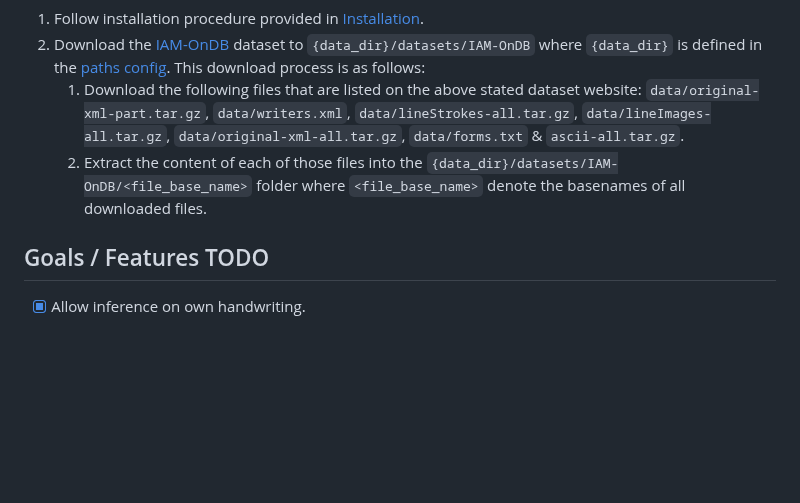
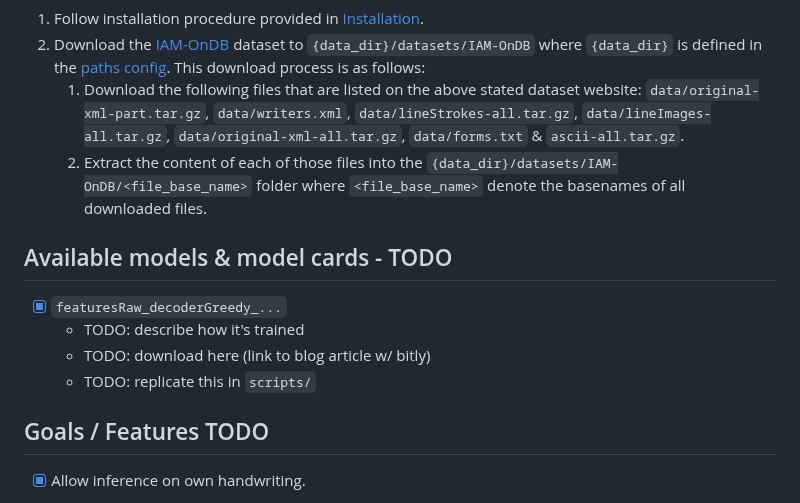
Before and after one commit to PellelNitram/OnlineHTR, a Markdown page: README.md, the part around the change. Rendered like a GitHub page; blank space fills up the shorter version.

Commit message:
Work on README.

```diff
--- a/README.md
+++ b/README.md
@@ -96,6 +96,13 @@ TODO.
 2. Download the [IAM-OnDB](https://fki.tic.heia-fr.ch/databases/iam-on-line-handwriting-database) dataset to `{data_dir}/datasets/IAM-OnDB` where `{data_dir}` is defined in the [paths config](configs/paths/default.yaml). This download process is as follows:
    1. Download the following files that are listed on the above stated dataset website: `data/original-xml-part.tar.gz`, `data/writers.xml`, `data/lineStrokes-all.tar.gz`, `data/lineImages-all.tar.gz`, `data/original-xml-all.tar.gz`, `data/forms.txt` & `ascii-all.tar.gz`.
    2. Extract the content of each of those files into the `{data_dir}/datasets/IAM-OnDB/<file_base_name>` folder where `<file_base_name>` denote the basenames of all downloaded files.
+
+## Available models & model cards - TODO
+
+- [x] `featuresRaw_decoderGreedy_...`
+  - TODO: describe how it's trained
+  - TODO: download here (link to blog article w/ bitly)
+  - TODO: replicate this in `scripts/`
 
 ## Goals / Features TODO
 
```
